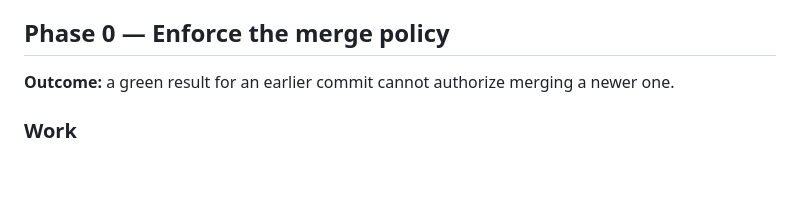
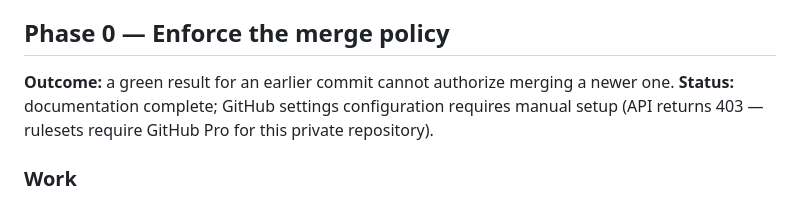
Before and after one commit to tecruz/anvil, a Markdown page: docs/IMPROVEMENT_PLAN.md, the part around the change. Rendered like a GitHub page; blank space fills up the shorter version.

Commit message:
Phase 0: note manual ruleset setup required (API returns 403)
Record that ruleset enforcement cannot be configured via the GitHub API on this private repository (returns 403 — rulesets require GitHub Pro). Manual setup in repo settings is required.

```diff
--- a/docs/IMPROVEMENT_PLAN.md
+++ b/docs/IMPROVEMENT_PLAN.md
@@ -39,6 +39,8 @@ until benchmark or release work is finished.
 ## Phase 0 — Enforce the merge policy
 
 **Outcome:** a green result for an earlier commit cannot authorize merging a newer one.
+**Status:** documentation complete; GitHub settings configuration requires manual setup
+(API returns 403 — rulesets require GitHub Pro for this private repository).
 
 ### Work
 
```
